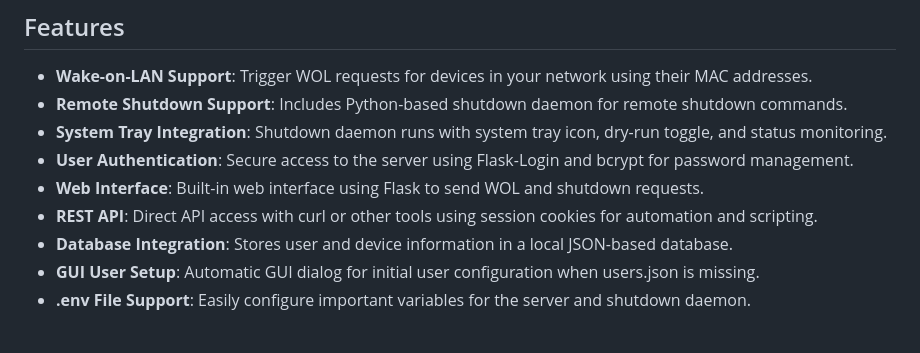
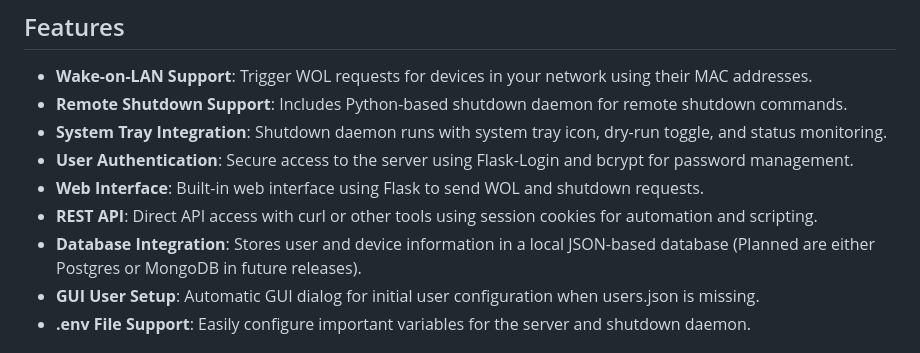
Before and after one commit to Oratorian/WakeStation, a Markdown page: README.md, the part around the change. Rendered like a GitHub page.

```diff
--- a/README.md
+++ b/README.md
@@ -10,7 +10,7 @@ This Python-based Wake-on-LAN server allows users to wake up computers in their
 - **User Authentication**: Secure access to the server using Flask-Login and bcrypt for password management.
 - **Web Interface**: Built-in web interface using Flask to send WOL and shutdown requests.
 - **REST API**: Direct API access with curl or other tools using session cookies for automation and scripting.
-- **Database Integration**: Stores user and device information in a local JSON-based database.
+- **Database Integration**: Stores user and device information in a local JSON-based database (Planned are either Postgres or MongoDB in future releases).
 - **GUI User Setup**: Automatic GUI dialog for initial user configuration when users.json is missing.
 - **.env File Support**: Easily configure important variables for the server and shutdown daemon.
 
```
